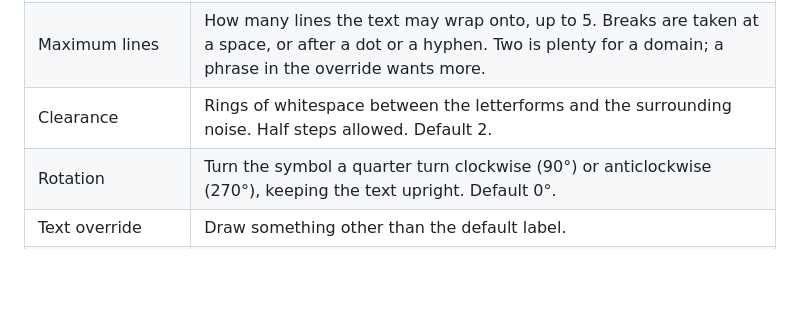
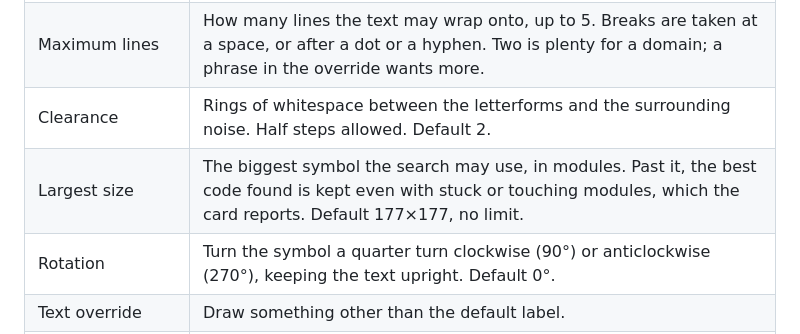
Before and after one commit to externalmemory/qarttext, a Markdown page: qarttext.md, the part around the change. Rendered like a GitHub page; blank space fills up the shorter version.

Commit message:
Document the Largest size option
Co-Authored-By: Claude Opus 5 <noreply@anthropic.com>
Claude-Session: https://claude.ai/code/session_01Nr7uG8eSiLBNPL316FJS28

```diff
--- a/qarttext.md
+++ b/qarttext.md
@@ -148,6 +148,7 @@ at 65 mm rather than 28, so the form says so once a card passes 90 bytes.
 | Error correction | `L` leaves the most room for artwork, `H` the least. `M` is a good default. |
 | Maximum lines | How many lines the text may wrap onto, up to 5. Breaks are taken at a space, or after a dot or a hyphen. Two is plenty for a domain; a phrase in the override wants more. |
 | Clearance | Rings of whitespace between the letterforms and the surrounding noise. Half steps allowed. Default 2. |
+| Largest size | The biggest symbol the search may use, in modules. Past it, the best code found is kept even with stuck or touching modules, which the card reports. Default 177×177, no limit. |
 | Rotation | Turn the symbol a quarter turn clockwise (90°) or anticlockwise (270°), keeping the text upright. Default 0°. |
 | Text override | Draw something other than the default label. |
 | Alphanumeric encoding | Encode the address in capitals to buy a denser mode, where that is safe. On by default. |
```
